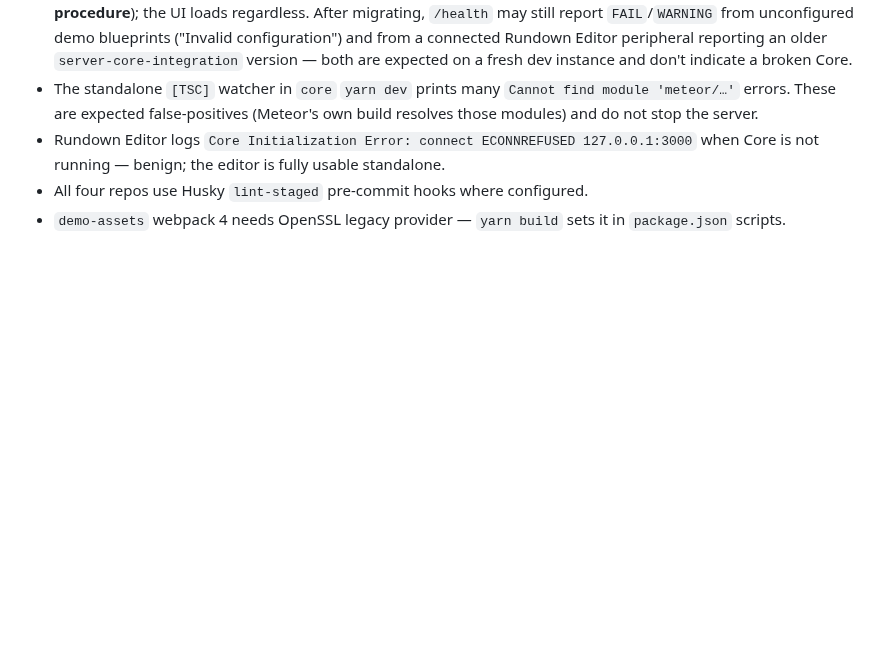
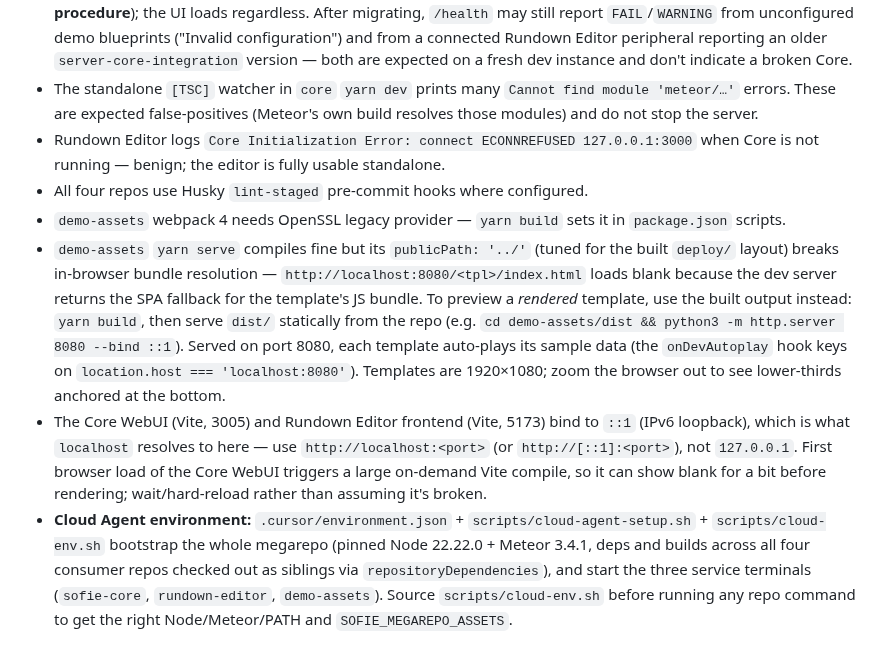
Before and after one commit to tojemoc/sofie, a Markdown page: AGENTS.md, the part around the change. Rendered like a GitHub page; blank space fills up the shorter version.

Commit message:
Document demo-assets preview quirk, Vite IPv6 binding, and cloud env in AGENTS.md
- demo-assets yarn serve can't render templates in-browser (publicPath '../' is
  tuned for the built deploy layout); preview from the built dist/ instead.
- Core WebUI / Rundown Editor Vite dev servers bind ::1 (use localhost, not
  127.0.0.1); first Core WebUI load compiles on-demand and can briefly blank.
- Point future agents at the new .cursor/environment.json + scripts.

Co-authored-by: Jakub Doboš <kubo6472@users.noreply.github.com>

```diff
--- a/AGENTS.md
+++ b/AGENTS.md
@@ -140,3 +140,22 @@ graphics, and alpha wipes — without vision-mixer program cuts. Blueprint suppo
   not running — benign; the editor is fully usable standalone.
 - All four repos use Husky `lint-staged` pre‑commit hooks where configured.
 - `demo-assets` webpack 4 needs OpenSSL legacy provider — `yarn build` sets it in `package.json` scripts.
+- `demo-assets` `yarn serve` compiles fine but its `publicPath: '../'` (tuned for the built
+  `deploy/` layout) breaks in‑browser bundle resolution — `http://localhost:8080/<tpl>/index.html`
+  loads blank because the dev server returns the SPA fallback for the template's JS bundle. To
+  preview a *rendered* template, use the built output instead: `yarn build`, then serve `dist/`
+  statically from the repo (e.g. `cd demo-assets/dist && python3 -m http.server 8080 --bind ::1`).
+  Served on port 8080, each template auto‑plays its sample data (the `onDevAutoplay` hook keys on
+  `location.host === 'localhost:8080'`). Templates are 1920×1080; zoom the browser out to see
+  lower‑thirds anchored at the bottom.
+- The Core WebUI (Vite, 3005) and Rundown Editor frontend (Vite, 5173) bind to `::1` (IPv6
+  loopback), which is what `localhost` resolves to here — use `http://localhost:<port>` (or
+  `http://[::1]:<port>`), not `127.0.0.1`. First browser load of the Core WebUI triggers a large
+  on‑demand Vite compile, so it can show blank for a bit before rendering; wait/hard‑reload rather
+  than assuming it's broken.
+- **Cloud Agent environment:** `.cursor/environment.json` + `scripts/cloud-agent-setup.sh` +
+  `scripts/cloud-env.sh` bootstrap the whole megarepo (pinned Node 22.22.0 + Meteor 3.4.1, deps and
+  builds across all four consumer repos checked out as siblings via `repositoryDependencies`), and
+  start the three service terminals (`sofie-core`, `rundown-editor`, `demo-assets`). Source
+  `scripts/cloud-env.sh` before running any repo command to get the right Node/Meteor/PATH and
+  `SOFIE_MEGAREPO_ASSETS`.
```
